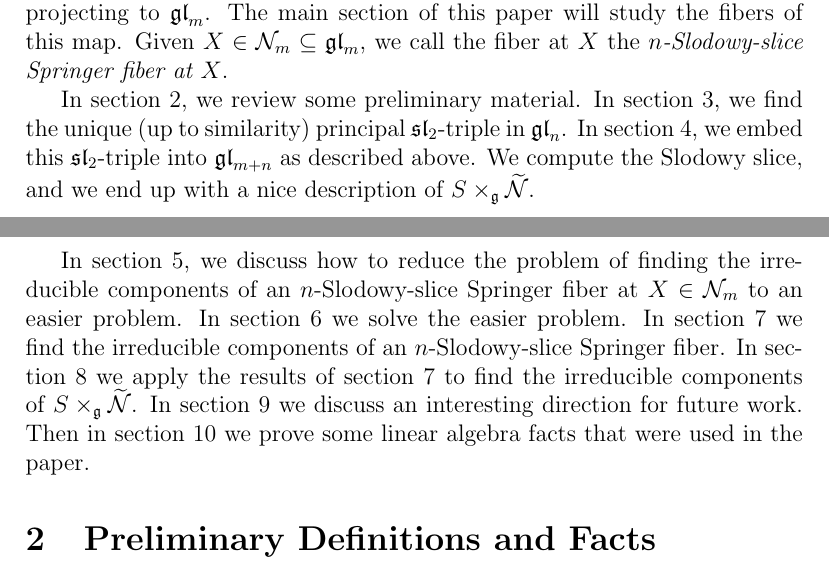
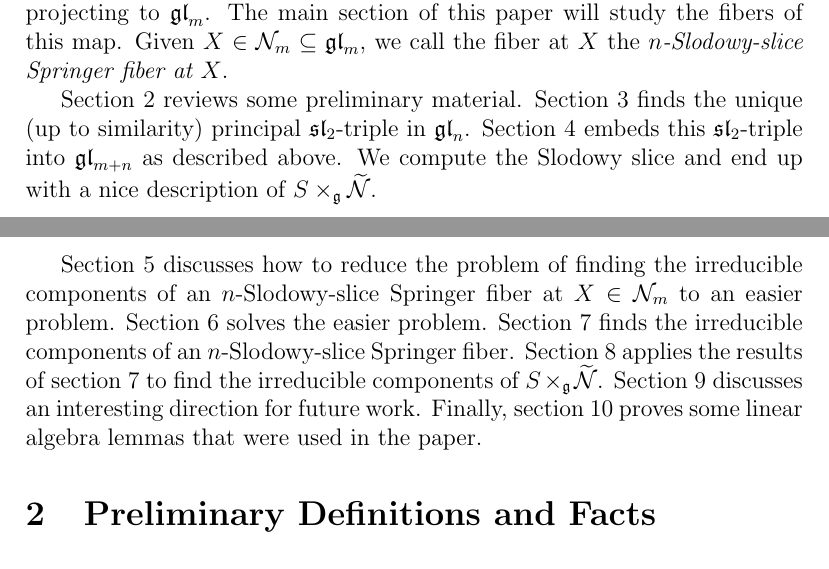
Before and after one commit to OwenConoly/springer, a LaTeX paper (paper.tex): two parts of pages 1 and 2 of 28, joined at a grey line, cut so that both start at the same text. Compiled offline with pdfLaTeX.

Commit message:
make intro less wordy

```diff
--- a/paper.tex
+++ b/paper.tex
@@ -103,16 +103,16 @@ Taking the map \(p_1 : S \to \mathfrak{g}\) and the Springer resolution \(\widet
 As a step towards studying \(S \times_\mathfrak{g} \widetilde{\mathcal{N}}\), we consider the map \(S \times_\mathfrak{g} \widetilde{\mathcal{N}} \to \gl_m\) given by taking the map to \(\mathfrak{g}\) and then projecting to \(\gl_m\).
 The main section of this paper will study the fibers of this map.
 Given \(X \in \mathcal{N}_m \subseteq \gl_m\), we call the fiber at \(X\) the \emph{\(n\)-Slodowy-slice Springer fiber at \(X\)}.
-\par In section 2, we review some preliminary material.
-In section 3, we find the unique (up to similarity) principal \(\spl_2\)-triple in \(\gl_n\).
-In section 4, we embed this \(\spl_2\)-triple into \(\gl_{m + n}\) as described above.
-We compute the Slodowy slice, and we end up with a nice description of \(S \times_\mathfrak{g} \widetilde{\mathcal{N}}\).
-\par In section 5, we discuss how to reduce the problem of finding the irreducible components of an \(n\)-Slodowy-slice Springer fiber at \(X \in \mathcal{N}_m\) to an easier problem.
-In section 6 we solve the easier problem.
-In section 7 we find the irreducible components of an \(n\)-Slodowy-slice Springer fiber.
-In section 8 we apply the results of section 7 to find the irreducible components of \(S \times_\mathfrak{g} \widetilde{\mathcal{N}}\).
-In section 9 we discuss an interesting direction for future work.
-Then in section 10 we prove some linear algebra facts that were used in the paper.
+\par Section 2 reviews some preliminary material.
+Section 3 finds the unique (up to similarity) principal \(\spl_2\)-triple in \(\gl_n\).
+Section 4 embeds this \(\spl_2\)-triple into \(\gl_{m + n}\) as described above.
+We compute the Slodowy slice and end up with a nice description of \(S \times_\mathfrak{g} \widetilde{\mathcal{N}}\).
+\par Section 5 discusses how to reduce the problem of finding the irreducible components of an \(n\)-Slodowy-slice Springer fiber at \(X \in \mathcal{N}_m\) to an easier problem.
+Section 6 solves the easier problem.
+Section 7 finds the irreducible components of an \(n\)-Slodowy-slice Springer fiber.
+Section 8 applies the results of section 7 to find the irreducible components of \(S \times_\mathfrak{g} \widetilde{\mathcal{N}}\).
+Section 9 discusses an interesting direction for future work.
+Finally, section 10 proves some linear algebra lemmas that were used in the paper.
 
 \section{Preliminary Definitions and Facts}
 \subsection{Conventions and Notations}
```
Also changed, not shown: paper.pdf.
